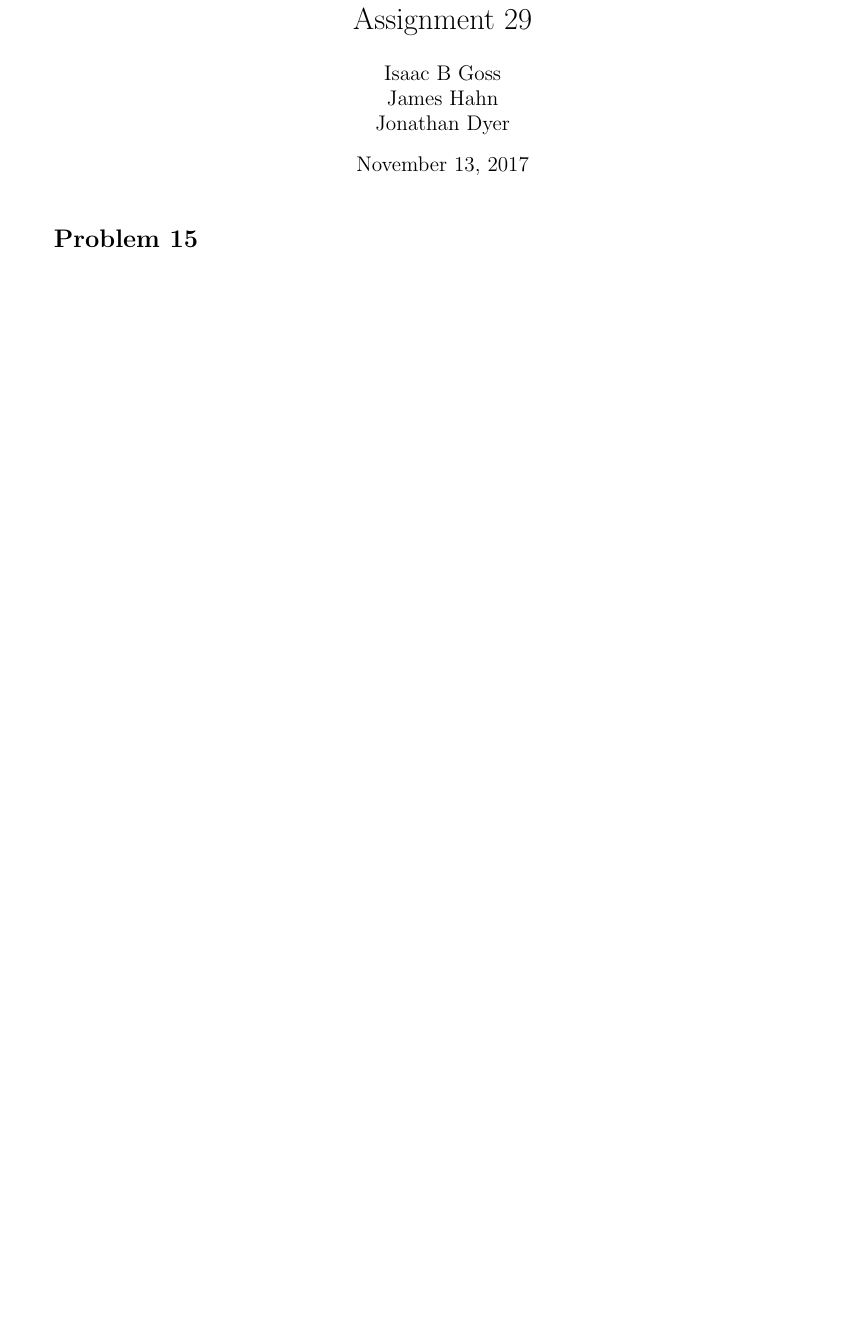
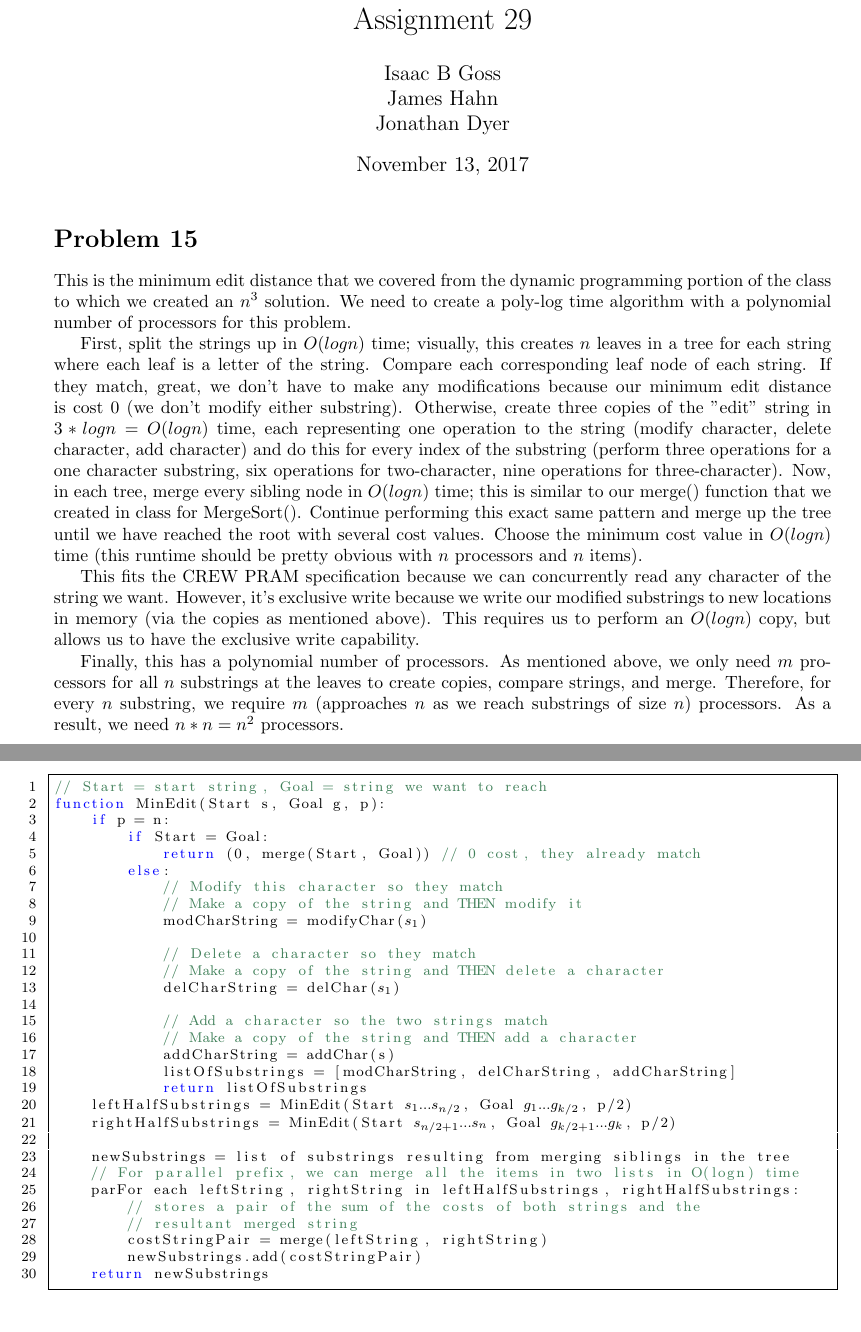
Before and after one commit to iggy14750/algos1510, a LaTeX problem sheet (assignment29/a29.tex): part of page 1 of 2 before the commit and two parts of pages 1 and 2 of 4 after it, the two joined at a grey line, cut so that both start at the same text, the shorter picture padded with empty space. Compiled offline with pdfLaTeX.

Commit message:
finished writing up problem 15 for assig 29

```diff
--- a/assignment29/a29.tex
+++ b/assignment29/a29.tex
@@ -50,7 +50,47 @@
 \maketitle
 
 \prob{15}
+This is the minimum edit distance that we covered from the dynamic programming portion of the class to which we created an $n^3$ solution.  We need to create a poly-log time algorithm with a polynomial number of processors for this problem.
 
+First, split the strings up in $O(logn)$ time; visually, this creates $n$ leaves in a tree for each string where each leaf is a letter of the string.  Compare each corresponding leaf node of each string.  If they match, great, we don't have to make any modifications because our minimum edit distance is cost 0 (we don't modify either substring).  Otherwise, create three copies of the "edit" string in $3*logn = O(logn)$ time, each representing one operation to the string (modify character, delete character, add character) and do this for every index of the substring (perform three operations for a one character substring, six operations for two-character, nine operations for three-character).  Now, in each tree, merge every sibling node in $O(logn)$ time; this is similar to our merge() function that we created in class for MergeSort().  Continue performing this exact same pattern and merge up the tree until we have reached the root with several cost values.  Choose the minimum cost value in $O(logn)$ time (this runtime should be pretty obvious with $n$ processors and $n$ items).
+
+This fits the CREW PRAM specification because we can concurrently read any character of the string we want.  However, it's exclusive write because we write our modified substrings to new locations in memory (via the copies as mentioned above).  This requires us to perform an $O(logn)$ copy, but allows us to have the exclusive write capability.
+
+Finally, this has a polynomial number of processors.  As mentioned above, we only need $m$ processors for all $n$ substrings at the leaves to create copies, compare strings, and merge.  Therefore, for every $n$ substring, we require $m$ (approaches $n$ as we reach substrings of size $n$) processors.  As a result, we need $n*n = n^2$ processors.
+\pagebreak
+\begin{lstlisting}
+// Start = start string, Goal = string we want to reach
+function MinEdit(Start s, Goal g, p):
+    if p = n:
+        if Start = Goal:
+	    return (0, merge(Start, Goal)) // 0 cost, they already match
+	else:
+	    // Modify this character so they match
+	    // Make a copy of the string and THEN modify it
+            modCharString = modifyChar((*$s_1$*))
+
+	    // Delete a character so they match
+	    // Make a copy of the string and THEN delete a character
+            delCharString = delChar((*$s_1$*))
+
+	    // Add a character so the two strings match
+	    // Make a copy of the string and THEN add a character
+            addCharString = addChar(s)
+            listOfSubstrings = [modCharString, delCharString, addCharString]
+            return listOfSubstrings
+    leftHalfSubstrings = MinEdit(Start (*$s_1 ... s_{n/2}$*), Goal (*$g_1 ... g_{k/2}$*), p/2)
+    rightHalfSubstrings = MinEdit(Start (*$s_{n/2 + 1} ... s_n$*), Goal (*$g_{k/2 + 1} ... g_k$*), p/2)
+
+    newSubstrings = list of substrings resulting from merging siblings in the tree
+    // For parallel prefix, we can merge all the items in two lists in O(logn) time
+    parFor each leftString, rightString in leftHalfSubstrings, rightHalfSubstrings:
+        // stores a pair of the sum of the costs of both strings and the
+        // resultant merged string
+        costStringPair = merge(leftString, rightString)
+        newSubstrings.add(costStringPair)
+    return newSubstrings
+\end{lstlisting}
+\pagebreak
 \prob{16}
 Let us call the elements of the right array $r_1, r_2, \dots, r_{n/2}$, and those of the left array $l_1, l_2, \dots, l_{n/2}$.
 We assign to each of these elements $\frac{n}{2}$ processors, giving us $n * \frac{n}{2} = O(n^2)$ pocessors.
```
Also changed, not shown: assignment29/a29.tex (2 more changed lines).
